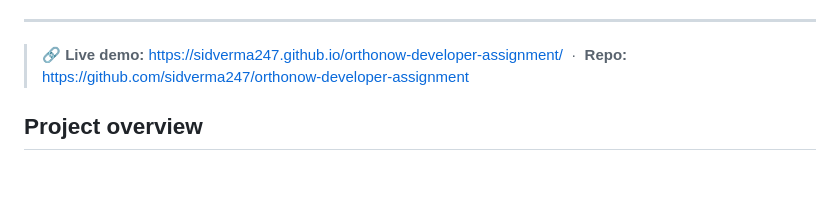
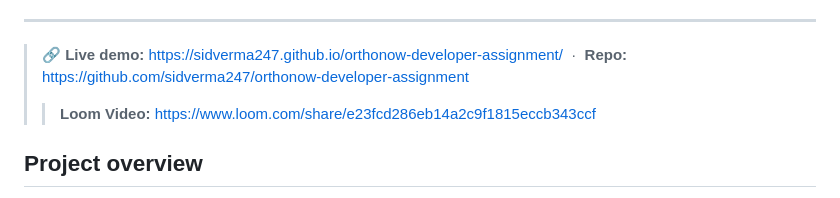
Before and after one commit to sidverma247/orthonow-developer-assignment, a Markdown page: README.md, the part around the change. Drawn GitHub-style; blank space fills up the shorter version.

```diff
--- a/README.md
+++ b/README.md
@@ -17,6 +17,7 @@
 
 > **🔗 Live demo:** https://sidverma247.github.io/orthonow-developer-assignment/ &nbsp;·&nbsp;
 > **Repo:** https://github.com/sidverma247/orthonow-developer-assignment
+> > **Loom Video:** https://www.loom.com/share/e23fcd286eb14a2c9f1815eccb343ccf
 
 ## Project overview
 
```
